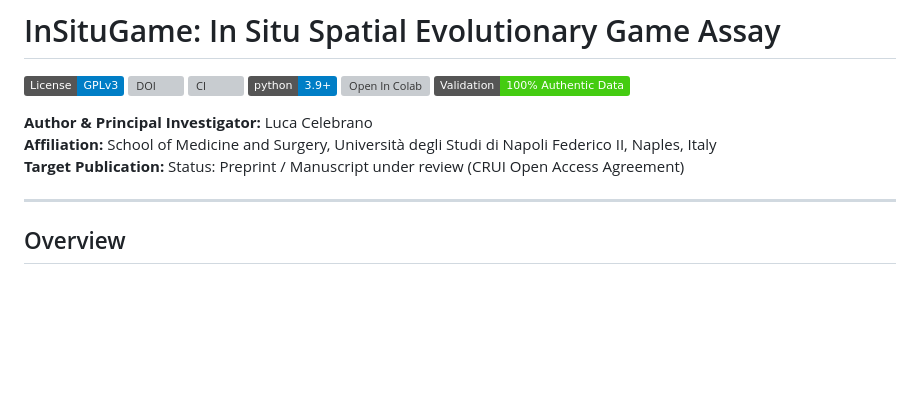
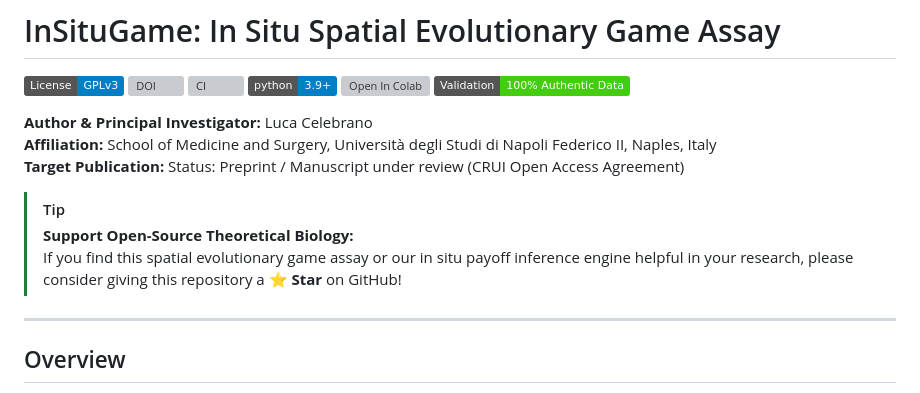
Before and after one commit to Lukecele/spatial-game-assay, a Markdown page: README.md, the part around the change. GitHub-like rendering; badges without logos; blank space fills up the shorter version; grey boxes are pictures that could not be loaded.

Commit message:
docs: add tip callout for starring Study 1

```diff
--- a/README.md
+++ b/README.md
@@ -10,6 +10,10 @@
 **Author & Principal Investigator:** Luca Celebrano
 **Affiliation:** School of Medicine and Surgery, Università degli Studi di Napoli Federico II, Naples, Italy
 **Target Publication:** Status: Preprint / Manuscript under review (CRUI Open Access Agreement)
+
+> [!TIP]
+> **Support Open-Source Theoretical Biology:**
+> If you find this spatial evolutionary game assay or our in situ payoff inference engine helpful in your research, please consider giving this repository a ⭐ **Star** on GitHub!
 
 ---
 
```
